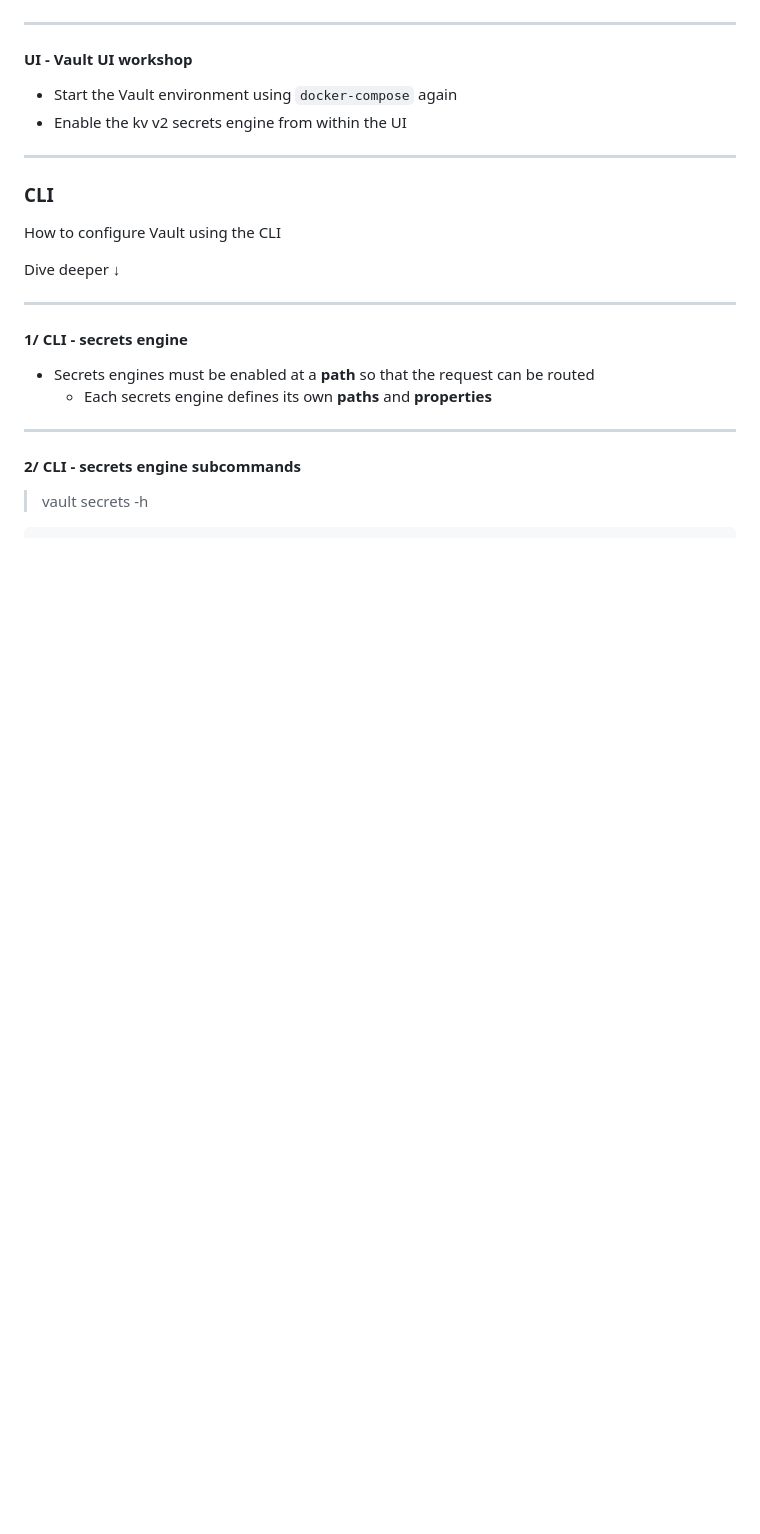
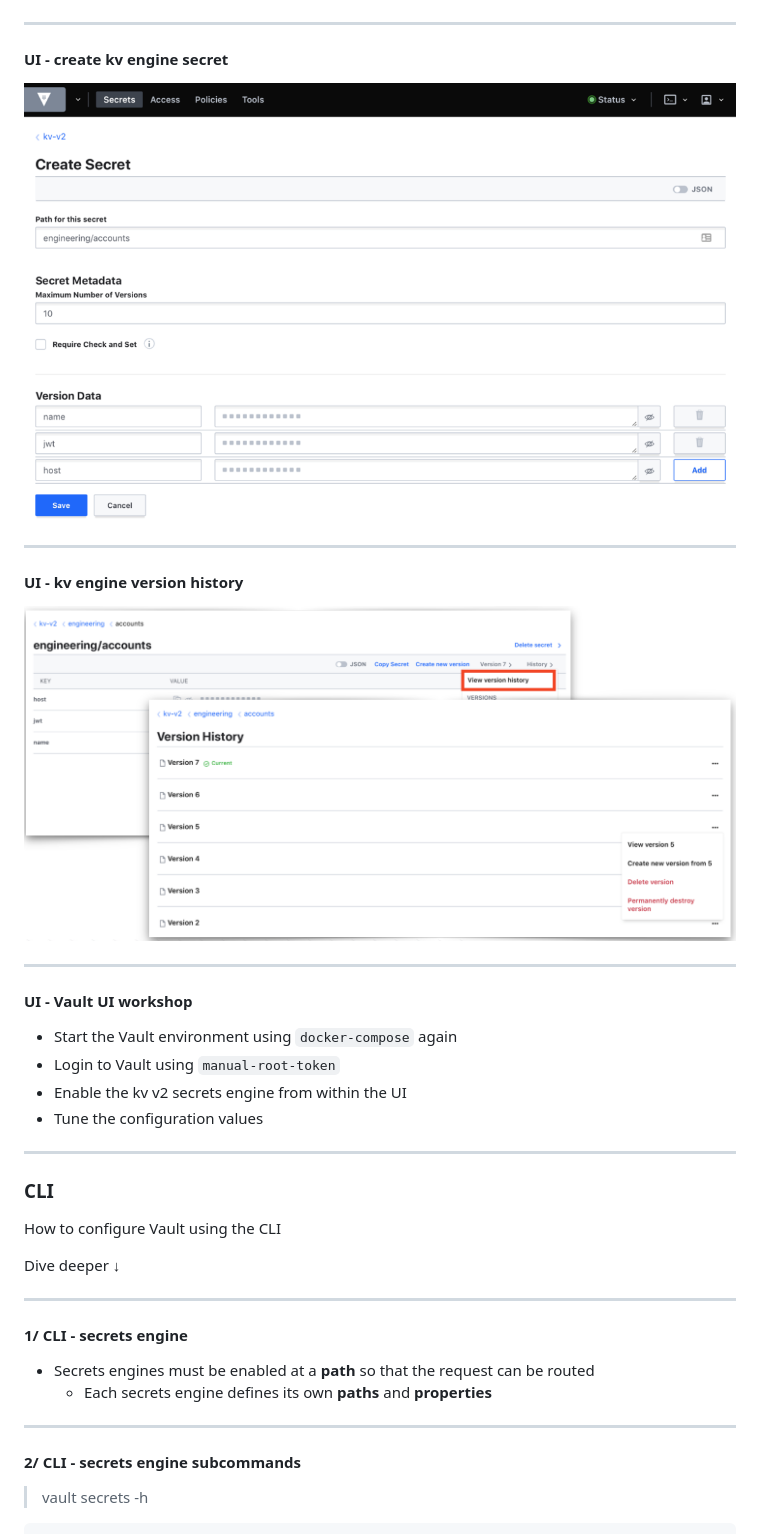
Before and after one commit to adfinis/success-packages, a Markdown page: hashicorp-vault-administration.md, the part around the change. GitHub-like rendering; pictures changed too: assets/images/Vault-create-secret.png (added), assets/images/Vault-kv-version-history.png (added); blank space fills up the shorter version.

Commit message:
Add more Vault UI images

```diff
--- a/hashicorp-vault-administration.md
+++ b/hashicorp-vault-administration.md
@@ -627,10 +627,24 @@ Dive deeper ↓
 
 ----
 
+#### UI - create kv engine secret
+
+![Vault enable KV engine](https://raw.githubusercontent.com/adfinis/success-packages/improvements/assets/images/Vault-create-secret.png)
+
+----
+
+#### UI - kv engine version history
+
+![Vault enable KV engine](https://raw.githubusercontent.com/adfinis/success-packages/improvements/assets/images/Vault-kv-version-history.png)
+
+----
+
 #### UI - Vault UI workshop
 
 - Start the Vault environment using `docker-compose` again
+- Login to Vault using `manual-root-token`
 - Enable the kv v2 secrets engine from within the UI
+- Tune the configuration values
 
 ---
 
```
